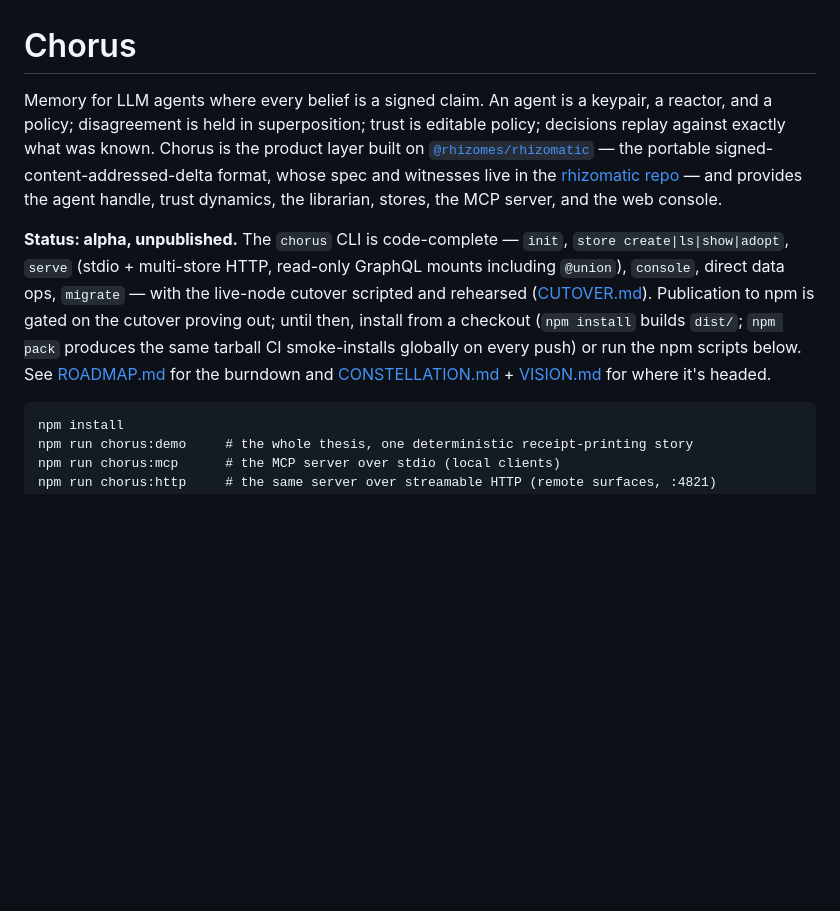
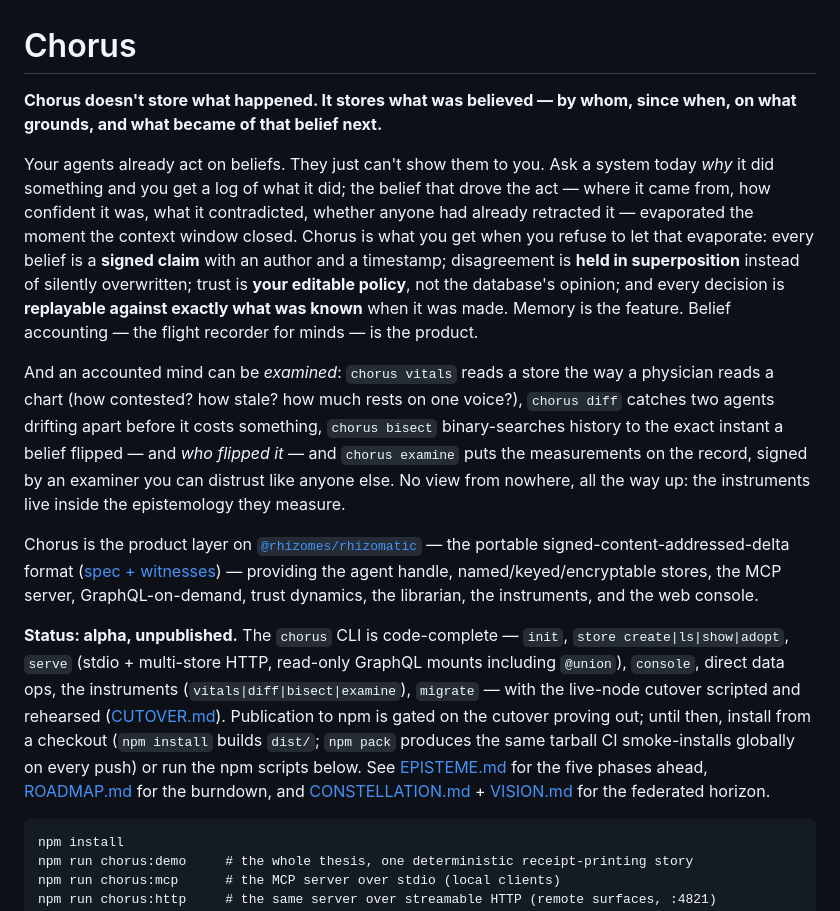
Before and after one commit to bombadil-labs/chorus, a Markdown page: README.md, the part around the change. Rendered like a GitHub page; blank space fills up the shorter version.

````diff
--- a/README.md
+++ b/README.md
@@ -1,21 +1,39 @@
 # Chorus
 
-Memory for LLM agents where every belief is a signed claim. An agent is a keypair, a reactor,
-and a policy; disagreement is held in superposition; trust is editable policy; decisions replay
-against exactly what was known. Chorus is the product layer built on
-[`@rhizomes/rhizomatic`](https://www.npmjs.com/package/@rhizomes/rhizomatic) — the portable
-signed-content-addressed-delta format, whose spec and witnesses live in the
-[rhizomatic repo](https://github.com/mbilokonsky/rhizomatic) — and provides the agent handle,
-trust dynamics, the librarian, stores, the MCP server, and the web console.
+**Chorus doesn't store what happened. It stores what was believed — by whom, since when, on
+what grounds, and what became of that belief next.**
+
+Your agents already act on beliefs. They just can't show them to you. Ask a system today _why_
+it did something and you get a log of what it did; the belief that drove the act — where it
+came from, how confident it was, what it contradicted, whether anyone had already retracted it
+— evaporated the moment the context window closed. Chorus is what you get when you refuse to
+let that evaporate: every belief is a **signed claim** with an author and a timestamp;
+disagreement is **held in superposition** instead of silently overwritten; trust is **your
+editable policy**, not the database's opinion; and every decision is **replayable against
+exactly what was known** when it was made. Memory is the feature. Belief accounting — the
+flight recorder for minds — is the product.
+
+And an accounted mind can be _examined_: `chorus vitals` reads a store the way a physician
+reads a chart (how contested? how stale? how much rests on one voice?), `chorus diff` catches
+two agents drifting apart before it costs something, `chorus bisect` binary-searches history to
+the exact instant a belief flipped — and _who flipped it_ — and `chorus examine` puts the
+measurements on the record, signed by an examiner you can distrust like anyone else. No view
+from nowhere, all the way up: the instruments live inside the epistemology they measure.
+
+Chorus is the product layer on [`@rhizomes/rhizomatic`](https://www.npmjs.com/package/@rhizomes/rhizomatic)
+— the portable signed-content-addressed-delta format ([spec + witnesses](https://github.com/mbilokonsky/rhizomatic))
+— providing the agent handle, named/keyed/encryptable stores, the MCP server, GraphQL-on-demand,
+trust dynamics, the librarian, the instruments, and the web console.
 
 **Status: alpha, unpublished.** The `chorus` CLI is code-complete — `init`, `store
 create|ls|show|adopt`, `serve` (stdio + multi-store HTTP, read-only GraphQL mounts including
-`@union`), `console`, direct data ops, `migrate` — with the live-node cutover scripted and
-rehearsed ([CUTOVER.md](CUTOVER.md)). Publication to npm is gated on the cutover proving out;
-until then, install from a checkout (`npm install` builds `dist/`; `npm pack` produces the same
-tarball CI smoke-installs globally on every push) or run the npm scripts below. See
-[ROADMAP.md](ROADMAP.md) for the burndown and [CONSTELLATION.md](CONSTELLATION.md) +
-[VISION.md](VISION.md) for where it's headed.
+`@union`), `console`, direct data ops, the instruments (`vitals|diff|bisect|examine`),
+`migrate` — with the live-node cutover scripted and rehearsed ([CUTOVER.md](CUTOVER.md)).
+Publication to npm is gated on the cutover proving out; until then, install from a checkout
+(`npm install` builds `dist/`; `npm pack` produces the same tarball CI smoke-installs globally
+on every push) or run the npm scripts below. See [EPISTEME.md](EPISTEME.md) for the five phases
+ahead, [ROADMAP.md](ROADMAP.md) for the burndown, and [CONSTELLATION.md](CONSTELLATION.md) +
+[VISION.md](VISION.md) for the federated horizon.
 
 ```
 npm install
````
Also changed, not shown: BACKLOG.md (+8 -12 lines), JOURNAL.md (+24 -0 lines).
